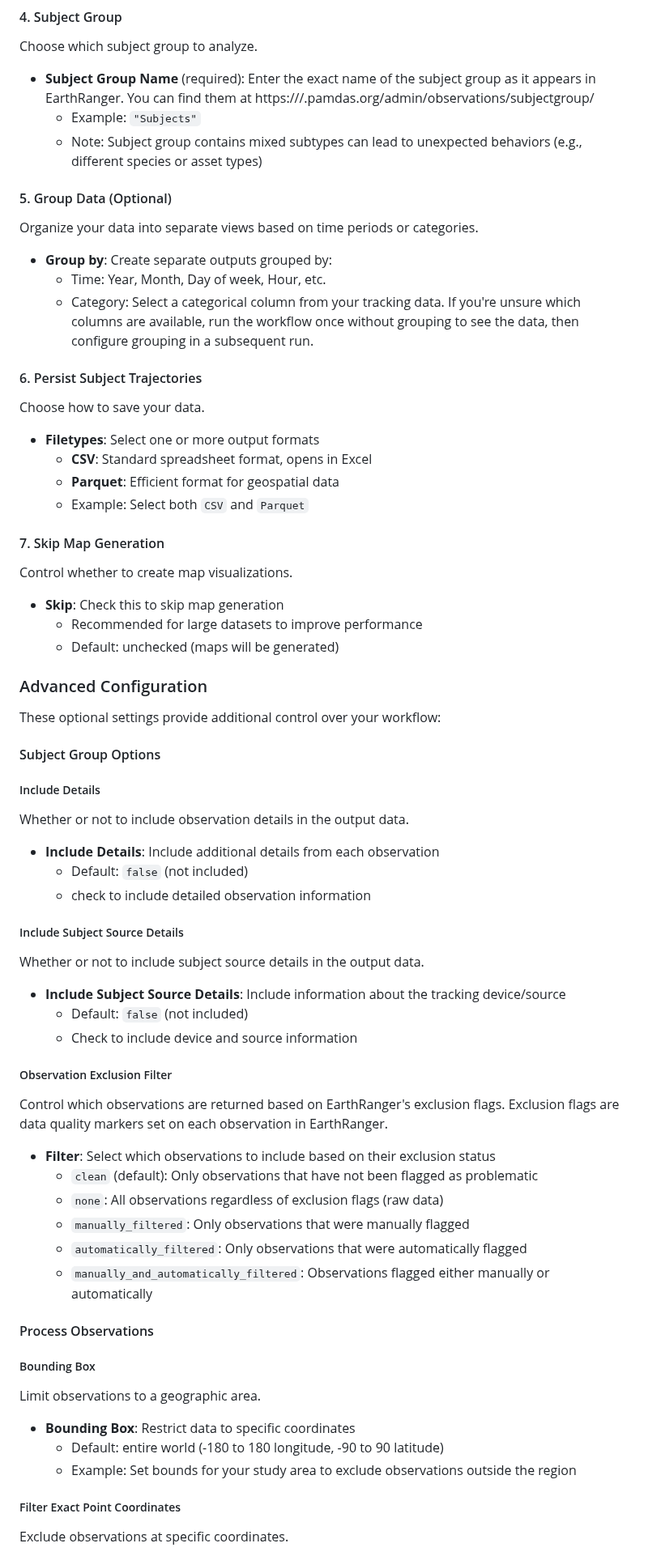
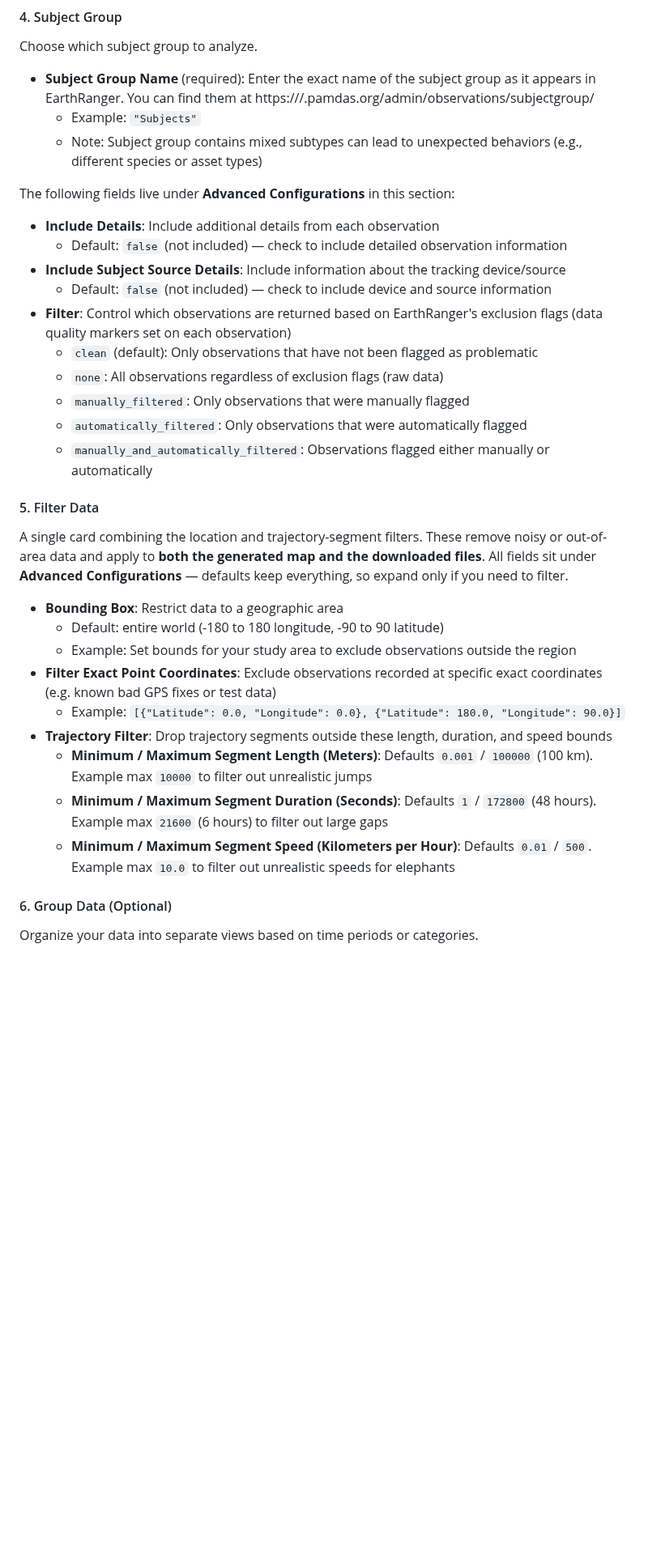
Before and after one commit to wildlife-dynamics/wt-download-subject-tracks, a Markdown page: README.md, the part around one of its changes. Shown at 81% size. GitHub-like rendering; blank space fills up the shorter version.

```diff
--- a/README.md
+++ b/README.md
@@ -80,67 +76,32 @@ Choose which subject group to analyze.
   - Example: `"Subjects"`
   - Note: Subject group contains mixed subtypes can lead to unexpected behaviors (e.g., different species or asset types)
 
-#### 5. Group Data (Optional)
-Organize your data into separate views based on time periods or categories.
-
-- **Group by**: Create separate outputs grouped by:
-  - Time: Year, Month, Day of week, Hour, etc.
-  - Category: Select a categorical column from your tracking data. If you're unsure which columns are available, run the workflow once without grouping to see the data, then configure grouping in a subsequent run.
-
-#### 6. Persist Subject Trajectories
-Choose how to save your data.
-
-- **Filetypes**: Select one or more output formats
-  - **CSV**: Standard spreadsheet format, opens in Excel
-  - **Parquet**: Efficient format for geospatial data
-  - Example: Select both `CSV` and `Parquet`
-
-#### 7. Skip Map Generation
-Control whether to create map visualizations.
-
-- **Skip**: Check this to skip map generation
-  - Recommended for large datasets to improve performance
-  - Default: unchecked (maps will be generated)
-
-### Advanced Configuration
-
-These optional settings provide additional control over your workflow:
-
-#### Subject Group Options
-
-##### Include Details
-Whether or not to include observation details in the output data.
+The following fields live under **Advanced Configurations** in this section:
 
 - **Include Details**: Include additional details from each observation
-  - Default: `false` (not included)
-  - check to include detailed observation information
-
-##### Include Subject Source Details
-Whether or not to include subject source details in the output data.
-
+  - Default: `false` (not included) — check to include detailed observation information
 - **Include Subject Source Details**: Include information about the tracking device/source
-  - Default: `false` (not included)
-  - Check to include device and source information
-
-##### Observation Exclusion Filter
-Control which observations are returned based on EarthRanger's exclusion flags. Exclusion flags are data quality markers set on each observation in EarthRanger.
-
-- **Filter**: Select which observations to include based on their exclusion status
+  - Default: `false` (not included) — check to include device and source information
+- **Filter**: Control which observations are returned based on EarthRanger's exclusion flags (data quality markers set on each observation)
   - `clean` (default): Only observations that have not been flagged as problematic
   - `none`: All observations regardless of exclusion flags (raw data)
   - `manually_filtered`: Only observations that were manually flagged
   - `automatically_filtered`: Only observations that were automatically flagged
   - `manually_and_automatically_filtered`: Observations flagged either manually or automatically
 
-#### Process Observations
+#### 5. Filter Data
+A single card combining the location and trajectory-segment filters. These remove noisy or out-of-area data and apply to **both the generated map and the downloaded files**. All fields sit under **Advanced Configurations** — defaults keep everything, so expand only if you need to filter.
 
-##### Bounding Box
-Limit observations to a geographic area.
-
-- **Bounding Box**: Restrict data to specific coordinates
+- **Bounding Box**: Restrict data to a geographic area
   - Default: entire world (-180 to 180 longitude, -90 to 90 latitude)
   - Example: Set bounds for your study area to exclude observations outside the region
+- **Filter Exact Point Coordinates**: Exclude observations recorded at specific exact coordinates (e.g. known bad GPS fixes or test data)
+  - Example: `[{"Latitude": 0.0, "Longitude": 0.0}, {"Latitude": 180.0, "Longitude": 90.0}]`
+- **Trajectory Filter**: Drop trajectory segments outside these length, duration, and speed bounds
+  - **Minimum / Maximum Segment Length (Meters)**: Defaults `0.001` / `100000` (100 km). Example max `10000` to filter out unrealistic jumps
+  - **Minimum / Maximum Segment Duration (Seconds)**: Defaults `1` / `172800` (48 hours). Example max `21600` (6 hours) to filter out large gaps
+  - **Minimum / Maximum Segment Speed (Kilometers per Hour)**: Defaults `0.01` / `500`. Example max `10.0` to filter out unrealistic speeds for elephants
 
-##### Filter Exact Point Coordinates
-Exclude observations at specific coordinates.
+#### 6. Group Data (Optional)
+Organize your data into separate views based on time periods or categories.
 
```
Also changed, not shown: other parts of README.md (+44 -62 lines), ecoscope-workflows-download-subjects-workflow/README.md (+5 -5 lines), ecoscope-workflows-download-subjects-workflow/graph.png, 10 other files.
